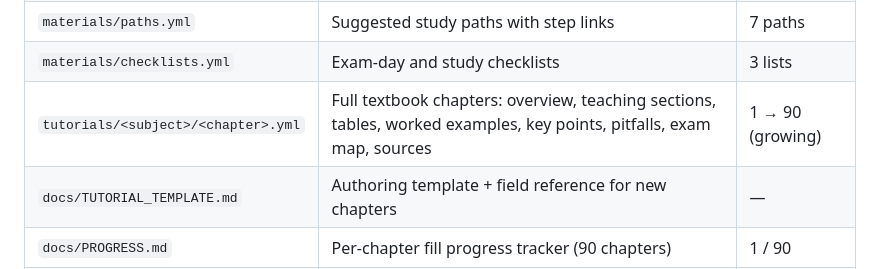
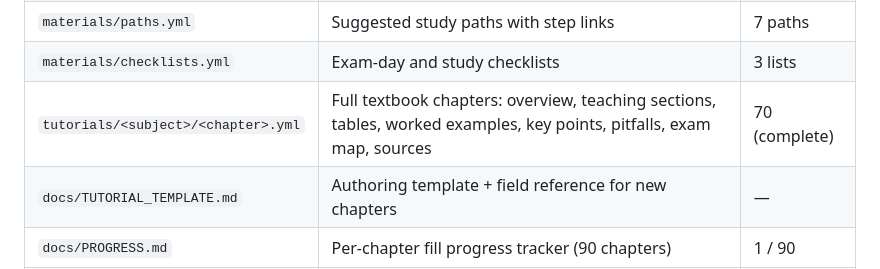
Before and after one commit to brentwong-kiel1997/NMAT_MCAT_PREP, a Markdown page: content/README.md, the part around the change. GitHub-like rendering.

Commit message:
content/README: tutorials count 70 complete

```diff
--- a/content/README.md
+++ b/content/README.md
@@ -25,7 +25,7 @@ the single source of truth — there is no generated artifact to keep in sync.
 | `materials/tips.yml` | Exam strategy tips (NMAT / MCAT / BOTH) | 21 tips |
 | `materials/paths.yml` | Suggested study paths with step links | 7 paths |
 | `materials/checklists.yml` | Exam-day and study checklists | 3 lists |
-| `tutorials/<subject>/<chapter>.yml` | Full textbook chapters: overview, teaching sections, tables, worked examples, key points, pitfalls, exam map, sources | 1 → 90 (growing) |
+| `tutorials/<subject>/<chapter>.yml` | Full textbook chapters: overview, teaching sections, tables, worked examples, key points, pitfalls, exam map, sources | 70 (complete) |
 | `docs/TUTORIAL_TEMPLATE.md` | Authoring template + field reference for new chapters | — |
 | `docs/PROGRESS.md` | Per-chapter fill progress tracker (90 chapters) | 1 / 90 |
 | `docs/CHAPTER_LOG.md` | Per-chapter development log — what was actually done, decisions, landmines | 001 / 90 |
```
